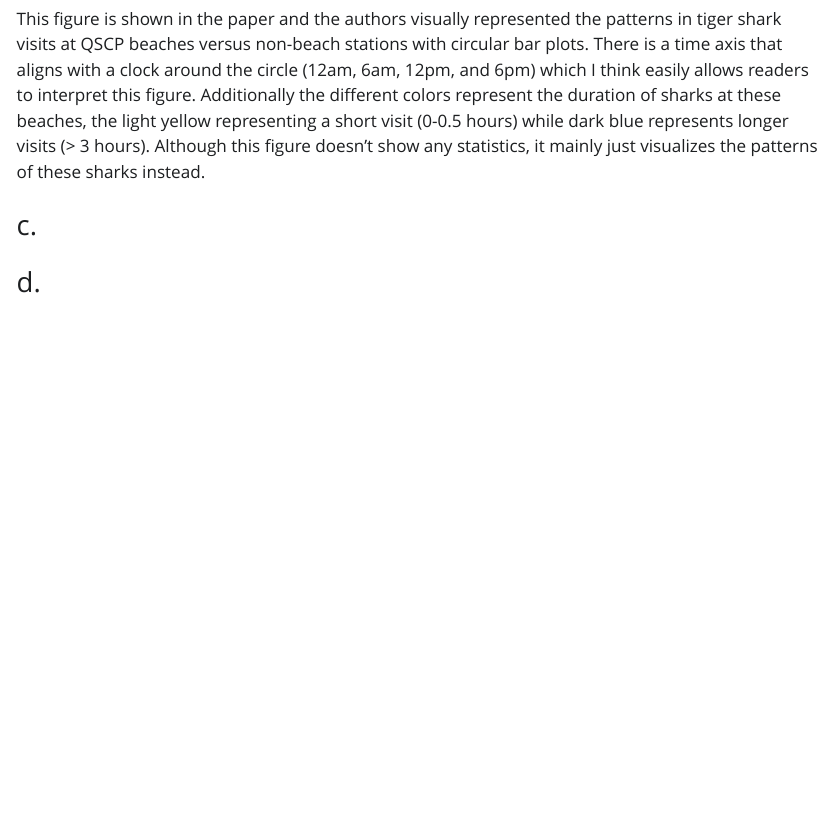
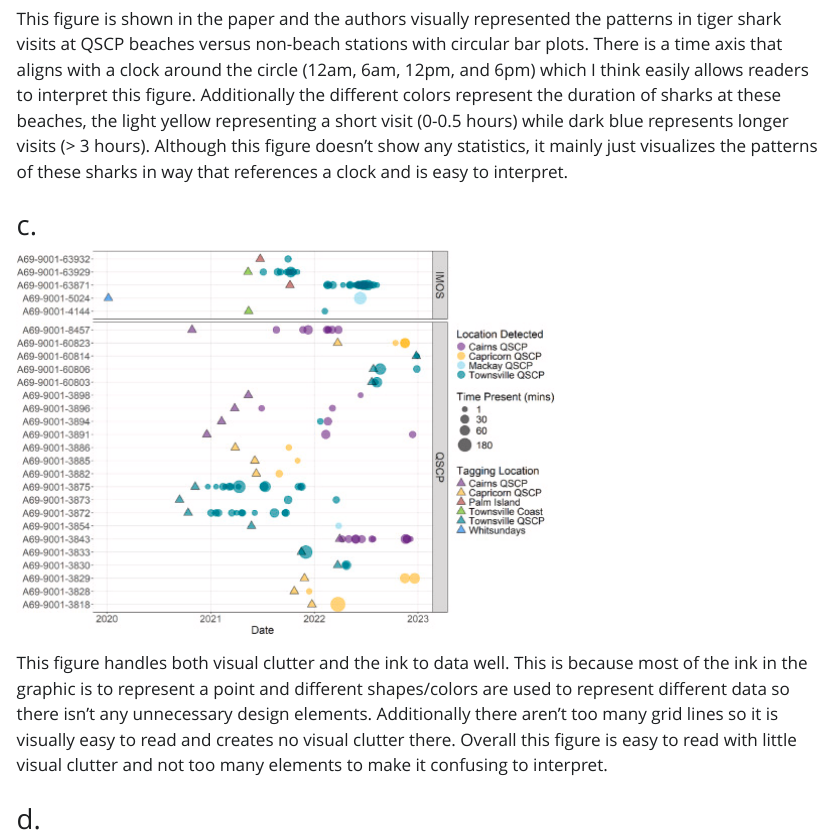
Before and after one commit to clairetimm/ENVS-193DS_homework-03, a Quarto document (code/homework-03-script.qmd): the page in a window 1100 px wide, from 10190 px down. The pictures show the output file code/homework-03-script.html that the author committed with the source, opened offline; Quarto's library style sheets are replaced by a plain one without menus; long lines of code are wrapped.

Commit message:
critiqued a figure from the statistical paper on its visual clutter and data to ink ratio element.

```diff
--- a/code/homework-03-script.qmd
+++ b/code/homework-03-script.qmd
@@ -220,8 +220,12 @@ The authors wrote about the results saying the "Probability of visiting beaches
 
 ![](images/clipboard-76195506.png)
 
-This figure is shown in the paper and the authors visually represented the patterns in tiger shark visits at QSCP beaches versus non-beach stations with circular bar plots. There is a time axis that aligns with a clock around the circle (12am, 6am, 12pm, and 6pm) which I think easily allows readers to interpret this figure. Additionally the different colors represent the duration of sharks at these beaches, the light yellow representing a short visit (0-0.5 hours) while dark blue represents longer visits (\> 3 hours). Although this figure doesn't show any statistics, it mainly just visualizes the patterns of these sharks instead.
+This figure is shown in the paper and the authors visually represented the patterns in tiger shark visits at QSCP beaches versus non-beach stations with circular bar plots. There is a time axis that aligns with a clock around the circle (12am, 6am, 12pm, and 6pm) which I think easily allows readers to interpret this figure. Additionally the different colors represent the duration of sharks at these beaches, the light yellow representing a short visit (0-0.5 hours) while dark blue represents longer visits (\> 3 hours). Although this figure doesn't show any statistics, it mainly just visualizes the patterns of these sharks in way that references a clock and is easy to interpret.
 
 ### c.
 
+![](images/clipboard-4294719376.png)
+
+This figure handles both visual clutter and the ink to data well. This is because most of the ink in the graphic is to represent a point and different shapes/colors are used to represent different data so there isn't any unnecessary design elements. Additionally there aren't too many grid lines so it is visually easy to read and creates no visual clutter there. Overall this figure is easy to read with little visual clutter and not too many elements to make it confusing to interpret.
+
 ### d.
```
Also changed, not shown: code/homework-03-script.html, code/homework-03-script_files/figure-html/graph of my data with categorical predictor-1.png, code/images/clipboard-4294719376.png (added).
